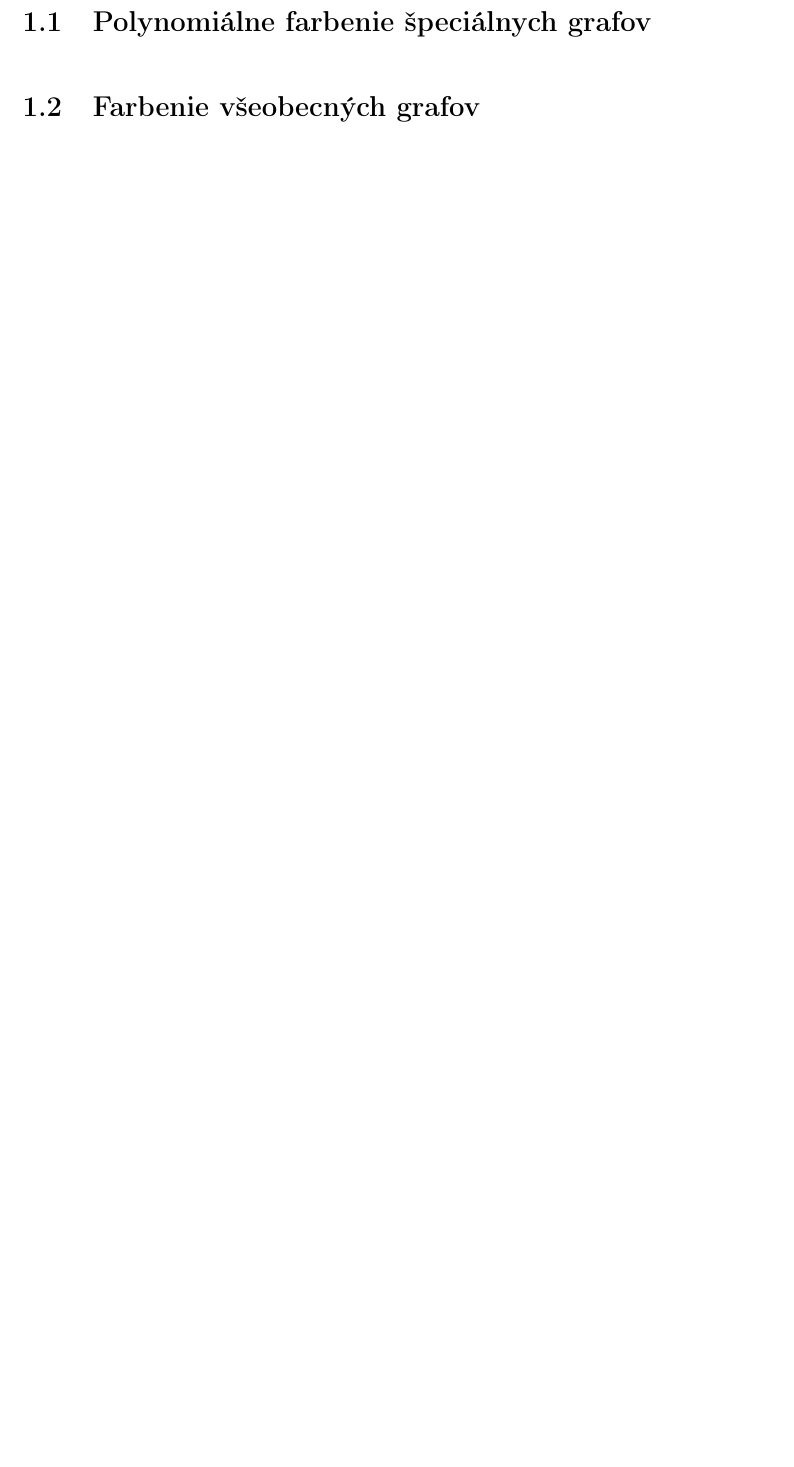
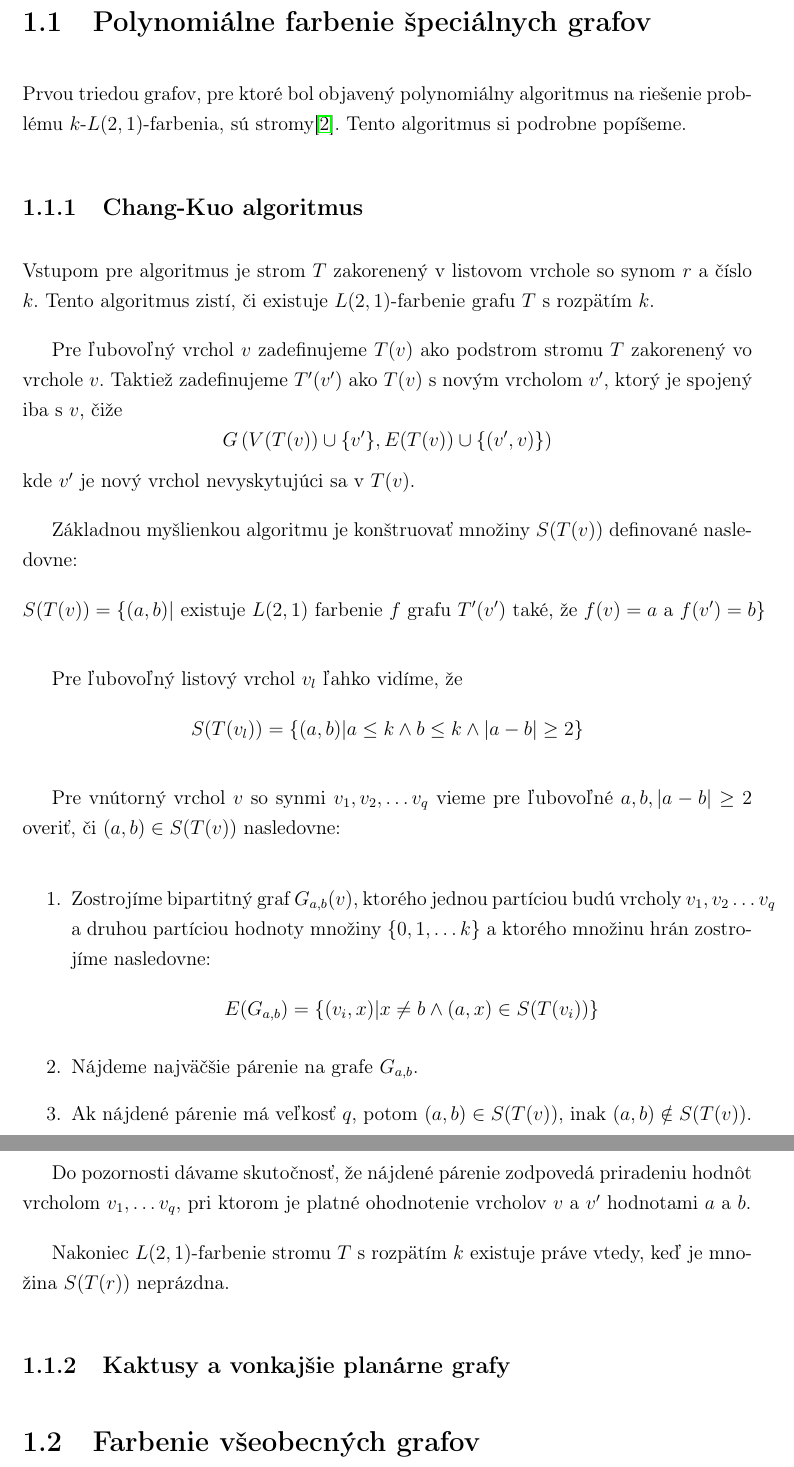
Before and after one commit to Sameth/master-thesis, a LaTeX book (main.tex, which reads zaklady.tex): part of page 13 of 15 before the commit and two parts of pages 13 and 14 of 16 after it, the two joined at a grey line, cut so that both start at the same text, the shorter picture padded with empty space. Compiled offline with LaTeX, dvips and Ghostscript.

Commit message:
Dokonceny Chang-Kuo algoritmus

```diff
--- a/zaklady.tex
+++ b/zaklady.tex
@@ -75,4 +78,46 @@ ktorá dodnes nebola vyriešená.
 \section{Polynomiálne farbenie špeciálnych grafov}
+
+Prvou triedou grafov, pre ktoré bol objavený polynomiálny algoritmus na riešenie
+problému $k$-$L(2,1)$-farbenia, sú stromy\cite{chang_kuo}. Tento algoritmus si
+podrobne popíšeme.
+
+\subsection{Chang-Kuo algoritmus}
+
+Vstupom pre algoritmus je strom $T$ zakorenený v listovom vrchole so synom $r$ a číslo $k$.
+Tento algoritmus zistí, či existuje $L(2,1)$-farbenie grafu $T$ s rozpätím $k$.
+
+Pre ľubovoľný
+vrchol $v$ zadefinujeme $T(v)$ ako podstrom stromu $T$ zakorenený vo vrchole $v$. Taktiež
+zadefinujeme $T'(v')$ ako $T(v)$ s novým vrcholom $v'$, ktorý je spojený iba s $v$, čiže
+$$ G\left(V(T(v)) \cup \{ v' \}, E(T(v)) \cup \{ (v', v)\} \right) $$
+kde $v'$ je nový vrchol nevyskytujúci sa v $T(v)$.
+
+Základnou myšlienkou algoritmu je konštruovať množiny $S(T(v))$ definované nasledovne:
+$$S(T(v)) = \{ (a, b) | \textrm{ existuje } L(2,1) \textrm{ farbenie } f \textrm{ grafu } T'(v') \textrm{ také, že } f(v) = a \textrm{ a } f(v') = b\}$$
+
+Pre ľubovoľný listový vrchol $v_l$ ľahko vidíme, že
+$$S(T(v_l)) = \{ (a, b) | a \leq k \wedge b \leq k \wedge |a - b| \ge 2\}$$
+
+Pre vnútorný vrchol $v$ so synmi $v_1, v_2, \ldots v_q$ vieme pre ľubovoľné $a, b, |a - b| \ge 2$ overiť,
+či $(a, b) \in S(T(v))$ nasledovne:
+
+\begin{enumerate}
+\item Zostrojíme bipartitný graf $G_{a,b}(v)$, ktorého jednou partíciou budú vrcholy $v_1, v_2 \ldots v_q$ a
+druhou partíciou hodnoty množiny $\{0, 1, \ldots k\}$ a ktorého množinu hrán zostrojíme nasledovne:
+$$E(G_{a,b}) = \{ (v_i, x) | x \neq b \wedge (a, x) \in S(T(v_i))\}$$
+
+\item Nájdeme najväčšie párenie na grafe $G_{a,b}$.
+
+\item Ak nájdené párenie má veľkosť $q$, potom $(a,b) \in S(T(v))$, inak $(a,b) \notin S(T(v))$.
+\end{enumerate}
+
+Do pozornosti dávame skutočnosť, že nájdené párenie zodpovedá priradeniu hodnôt vrcholom
+$v_1, \ldots v_q$, pri ktorom je platné ohodnotenie vrcholov $v$ a $v'$ hodnotami $a$ a $b$.
+
+Nakoniec $L(2,1)$-farbenie stromu $T$ s rozpätím $k$ existuje práve vtedy, keď je množina
+$S(T(r))$ neprázdna.
+
+\subsection{Kaktusy a vonkajšie planárne grafy}
 
 
 
```
Also changed, not shown: zaklady.tex (5 more changed lines).
